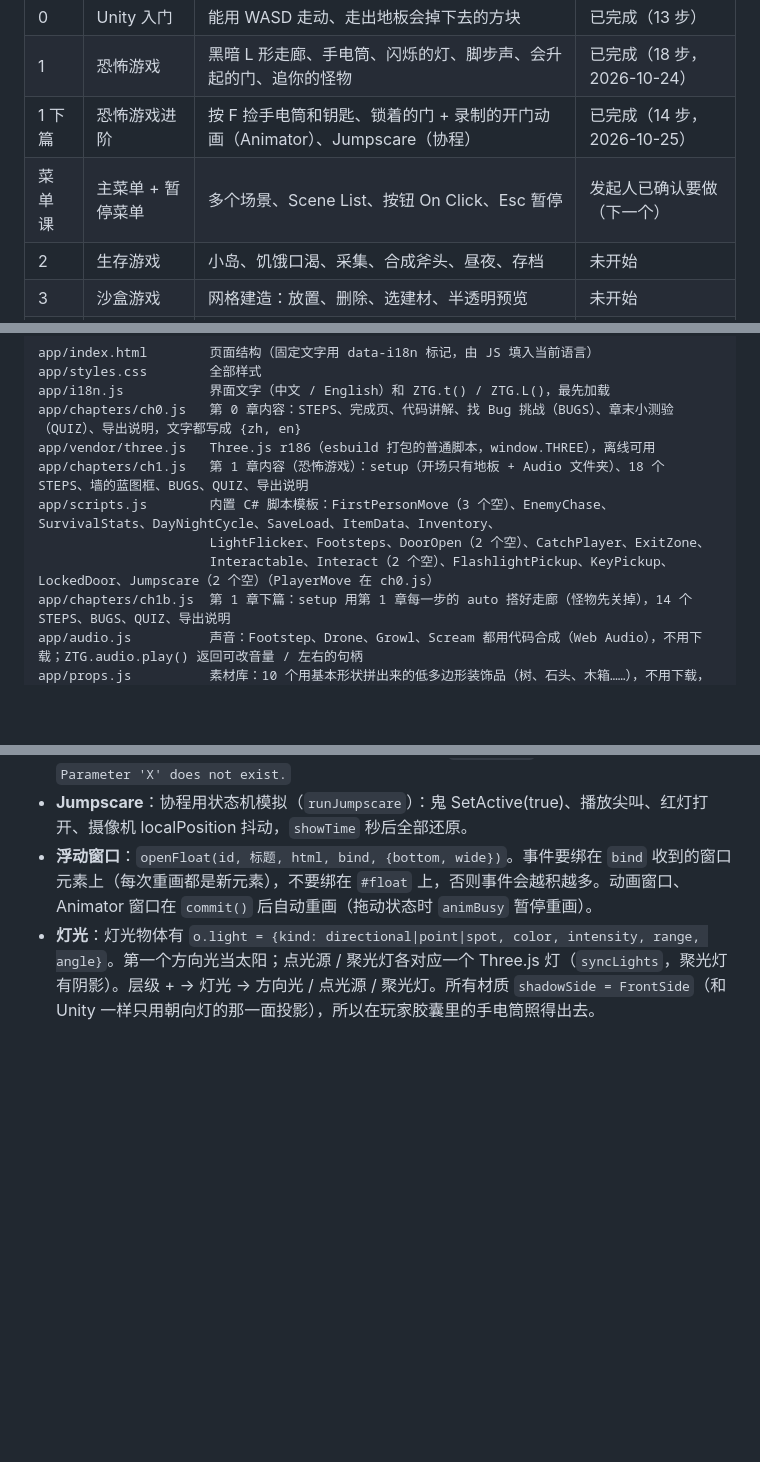
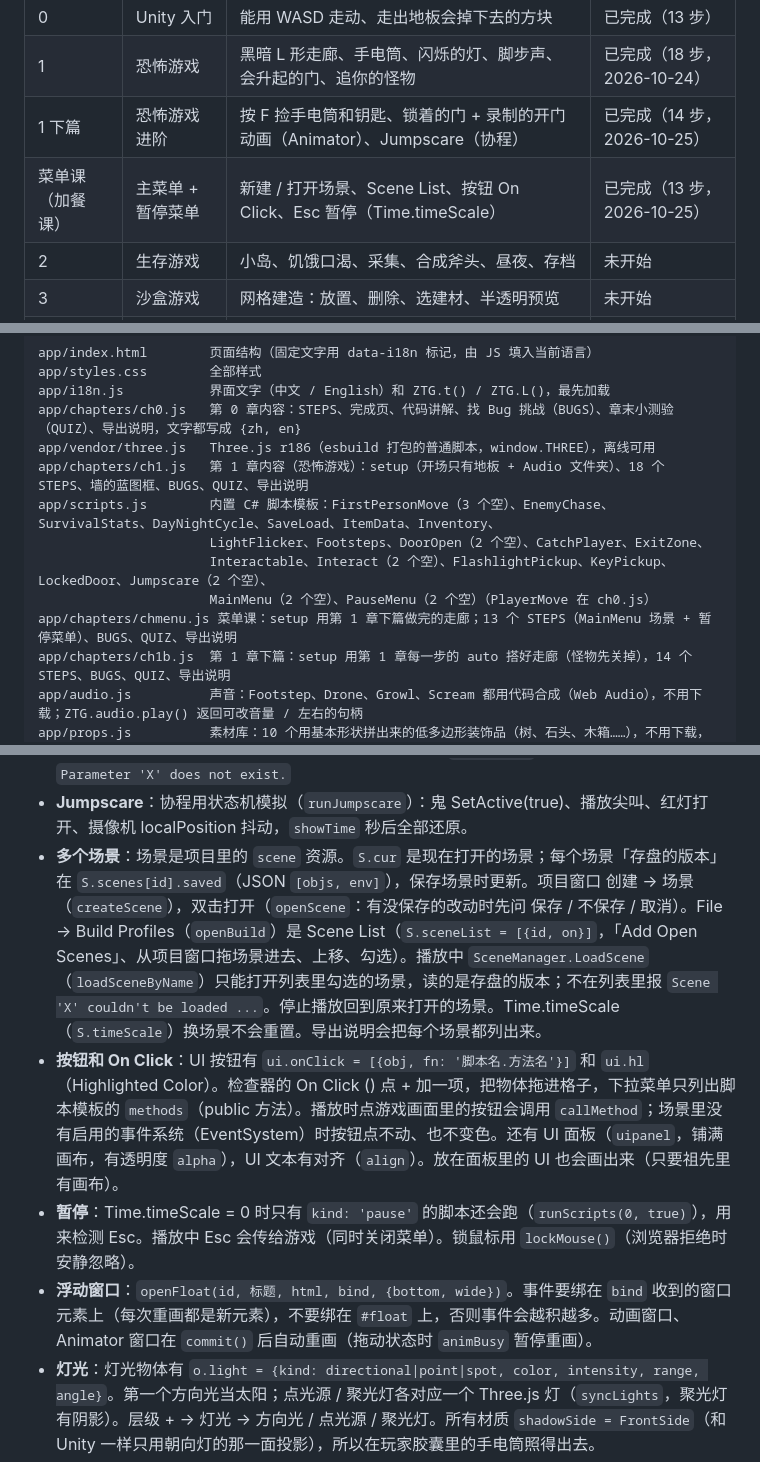
Before and after one commit to jacklim-gif/zero-to-game, a Markdown page: CLAUDE.md, 3 parts joined by grey strips. GitHub-like rendering; blank space fills up the shorter version.

```diff
--- a/CLAUDE.md
+++ b/CLAUDE.md
@@ -29,7 +29,7 @@ GitHub：https://github.com/jacklim-gif/zero-to-game
 | 0 | Unity 入门 | 能用 WASD 走动、走出地板会掉下去的方块 | 已完成（13 步） |
 | 1 | 恐怖游戏 | 黑暗 L 形走廊、手电筒、闪烁的灯、脚步声、会升起的门、追你的怪物 | 已完成（18 步，2026-10-24） |
 | 1 下篇 | 恐怖游戏进阶 | 按 F 捡手电筒和钥匙、锁着的门 + 录制的开门动画（Animator）、Jumpscare（协程） | 已完成（14 步，2026-10-25） |
-| 菜单课 | 主菜单 + 暂停菜单 | 多个场景、Scene List、按钮 On Click、Esc 暂停 | 发起人已确认要做（下一个） |
+| 菜单课（加餐课） | 主菜单 + 暂停菜单 | 新建 / 打开场景、Scene List、按钮 On Click、Esc 暂停（Time.timeScale） | 已完成（13 步，2026-10-25） |
 | 2 | 生存游戏 | 小岛、饥饿口渴、采集、合成斧头、昼夜、存档 | 未开始 |
 | 3 | 沙盒游戏 | 网格建造：放置、删除、选建材、半透明预览 | 未开始 |
 | 4 | 美化通用篇 | 调色盘、灯光三件套、挑 Asset、装饰品摆放、后期速查、性能 | 未开始 |
@@ -61,7 +61,9 @@ app/vendor/three.js   Three.js r186（esbuild 打包的普通脚本，window.THR
 app/chapters/ch1.js   第 1 章内容（恐怖游戏）：setup（开场只有地板 + Audio 文件夹）、18 个 STEPS、墙的蓝图框、BUGS、QUIZ、导出说明
 app/scripts.js        内置 C# 脚本模板：FirstPersonMove（3 个空）、EnemyChase、SurvivalStats、DayNightCycle、SaveLoad、ItemData、Inventory、
                       LightFlicker、Footsteps、DoorOpen（2 个空）、CatchPlayer、ExitZone、
-                      Interactable、Interact（2 个空）、FlashlightPickup、KeyPickup、LockedDoor、Jumpscare（2 个空）（PlayerMove 在 ch0.js）
+                      Interactable、Interact（2 个空）、FlashlightPickup、KeyPickup、LockedDoor、Jumpscare（2 个空）、
+                      MainMenu（2 个空）、PauseMenu（2 个空）（PlayerMove 在 ch0.js）
+app/chapters/chmenu.js 菜单课：setup 用第 1 章下篇做完的走廊；13 个 STEPS（MainMenu 场景 + 暂停菜单）、BUGS、QUIZ、导出说明
 app/chapters/ch1b.js  第 1 章下篇：setup 用第 1 章每一步的 auto 搭好走廊（怪物先关掉），14 个 STEPS、BUGS、QUIZ、导出说明
 app/audio.js          声音：Footstep、Drone、Growl、Scream 都用代码合成（Web Audio），不用下载；ZTG.audio.play() 返回可改音量 / 左右的句柄
 app/props.js          素材库：10 个用基本形状拼出来的低多边形装饰品（树、石头、木箱……），不用下载，CC0
@@ -94,6 +96,9 @@ scripts/smoke.js      冒烟测试：打开 app，截主页和编辑器两张图
 - **互动**：Interact 脚本（挂在摄像机上）每帧从摄像机往前 `raycastW`，打中的物体或它的父物体上有 `interactable: true` 的脚本（继承 Interactable 的 FlashlightPickup、KeyPickup、LockedDoor），就把它的 `promptText` 写进 UI 文本；按对应键调用 `useInteractable`。`KeyPickup.hasKey` 这种 static 用 `simStatic` 模拟，每次播放重置。脚本模板可以有 `deps`：存一个脚本时，用到它的脚本会一起重新编译；缺少父类时报 CS0246。
 - **动画**：资源 `anim`（动画剪辑：`curves = {pos|rot|scl: [[秒, [x,y,z]], ...]}`、`loop`，即 Loop Time，新剪辑默认勾选）和 `animctrl`（动画控制器：`states[{id,name,clip,x,y}]`、`def`、`params[{name,type}]`、`trans[{from,to,exit,conds[]}]`）。物体组件 `o.anim = {ctrl}`。动画窗口（Window → Animation → Animation，`openAnimWin`，停靠在下方）：选中物体点「创建」→ 建剪辑 + 以物体命名的控制器 + Animator 组件；「录制」开着时，检查器 / 场景里改位置旋转缩放就在播放头时间记关键帧（第一次还会在 0 秒记下原来的值）；拖播放头会预览，关窗口还原。Animator 窗口（`openAnimator`）：右键空白处新建空状态，右键状态「建立过渡」/「设为默认状态」，点箭头改 Has Exit Time 和条件，左边加参数。播放时 `runAnimators`：先按条件（Trigger）走过渡，勾了 Has Exit Time 要等到 0.75 的位置；再按当前状态的剪辑设置物体（两个关键帧之间用平滑曲线）。`SetTrigger` 用了不存在的参数会报黄字 `Parameter 'X' does not exist.`
 - **Jumpscare**：协程用状态机模拟（`runJumpscare`）：鬼 SetActive(true)、播放尖叫、红灯打开、摄像机 localPosition 抖动，`showTime` 秒后全部还原。
+- **多个场景**：场景是项目里的 `scene` 资源。`S.cur` 是现在打开的场景；每个场景「存盘的版本」在 `S.scenes[id].saved`（JSON `[objs, env]`），保存场景时更新。项目窗口 创建 → 场景（`createScene`），双击打开（`openScene`：有没保存的改动时先问 保存 / 不保存 / 取消）。File → Build Profiles（`openBuild`）是 Scene List（`S.sceneList = [{id, on}]`，「Add Open Scenes」、从项目窗口拖场景进去、上移、勾选）。播放中 `SceneManager.LoadScene`（`loadSceneByName`）只能打开列表里勾选的场景，读的是存盘的版本；不在列表里报 `Scene 'X' couldn't be loaded ...`。停止播放回到原来打开的场景。Time.timeScale（`S.timeScale`）换场景不会重置。导出说明会把每个场景都列出来。
+- **按钮和 On Click**：UI 按钮有 `ui.onClick = [{obj, fn: '脚本名.方法名'}]` 和 `ui.hl`（Highlighted Color）。检查器的 On Click () 点 + 加一项，把物体拖进格子，下拉菜单只列出脚本模板的 `methods`（public 方法）。播放时点游戏画面里的按钮会调用 `callMethod`；场景里没有启用的事件系统（EventSystem）时按钮点不动、也不变色。还有 UI 面板（`uipanel`，铺满画布，有透明度 `alpha`），UI 文本有对齐（`align`）。放在面板里的 UI 也会画出来（只要祖先里有画布）。
+- **暂停**：Time.timeScale = 0 时只有 `kind: 'pause'` 的脚本还会跑（`runScripts(0, true)`），用来检测 Esc。播放中 Esc 会传给游戏（同时关闭菜单）。锁鼠标用 `lockMouse()`（浏览器拒绝时安静忽略）。
 - **浮动窗口**：`openFloat(id, 标题, html, bind, {bottom, wide})`。事件要绑在 `bind` 收到的窗口元素上（每次重画都是新元素），不要绑在 `#float` 上，否则事件会越积越多。动画窗口、Animator 窗口在 `commit()` 后自动重画（拖动状态时 `animBusy` 暂停重画）。
 - **灯光**：灯光物体有 `o.light = {kind: directional|point|spot, color, intensity, range, angle}`。第一个方向光当太阳；点光源 / 聚光灯各对应一个 Three.js 灯（`syncLights`，聚光灯有阴影）。层级 + → 灯光 → 方向光 / 点光源 / 聚光灯。所有材质 `shadowSide = FrontSide`（和 Unity 一样只用朝向灯的那一面投影），所以在玩家胶囊里的手电筒照得出去。
 - **灯光窗口**（Window → Rendering → Lighting，`openLighting`）：`S.env = {skybox, src: skybox|color, amb, mul, fog, fogColor, fogMode: linear|exp|exp2, density, start, end}`，存在场景快照、撤销和存档里。场景视图右上角「灯光」按钮（`sceneLit`）关掉后用明亮的固定灯光编辑，不影响游戏画面。
```
Also changed, not shown: other parts of CLAUDE.md (+3 -3 lines), README.md (+10 -2 lines), docs/screenshot-home.png, 6 other files.
